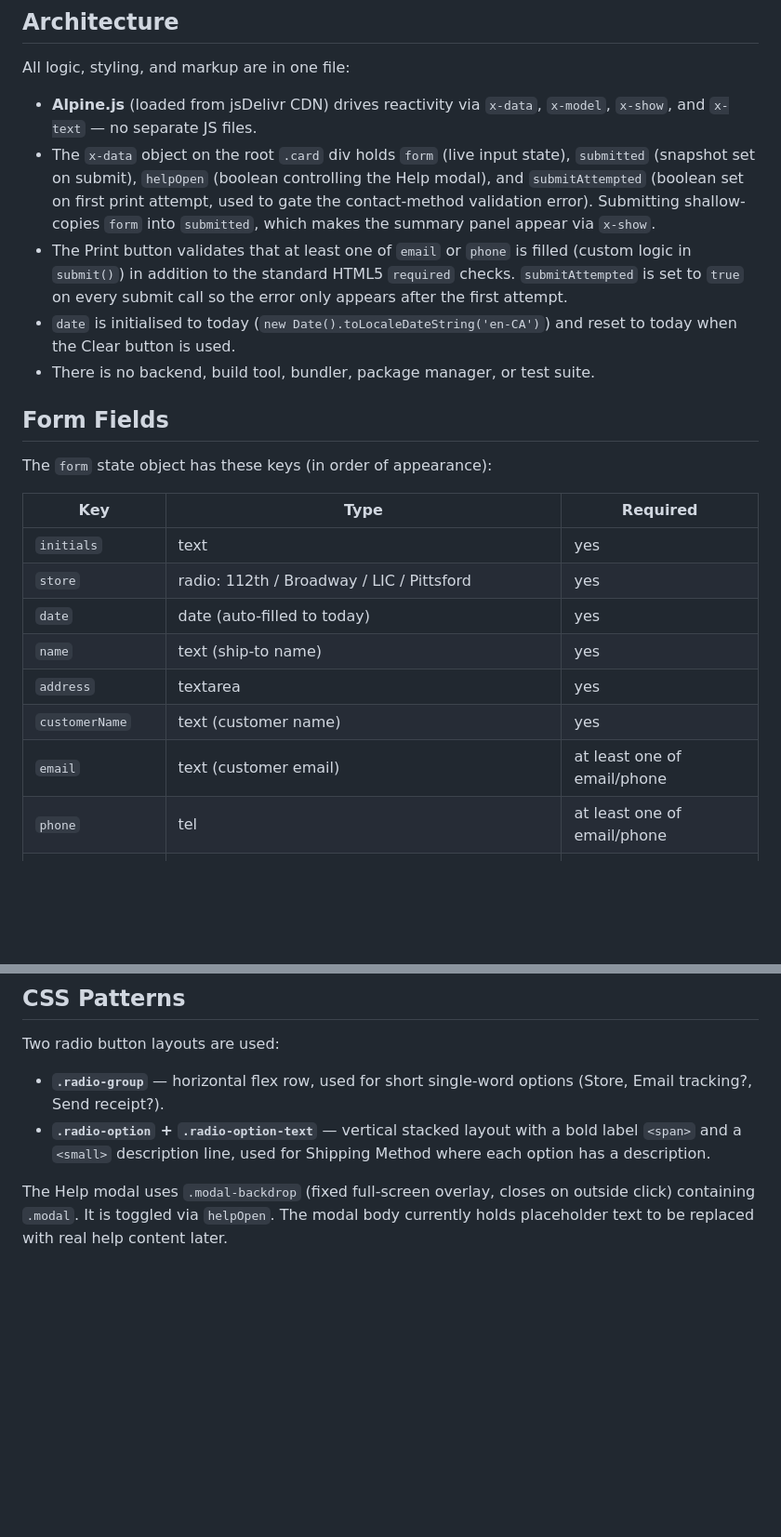
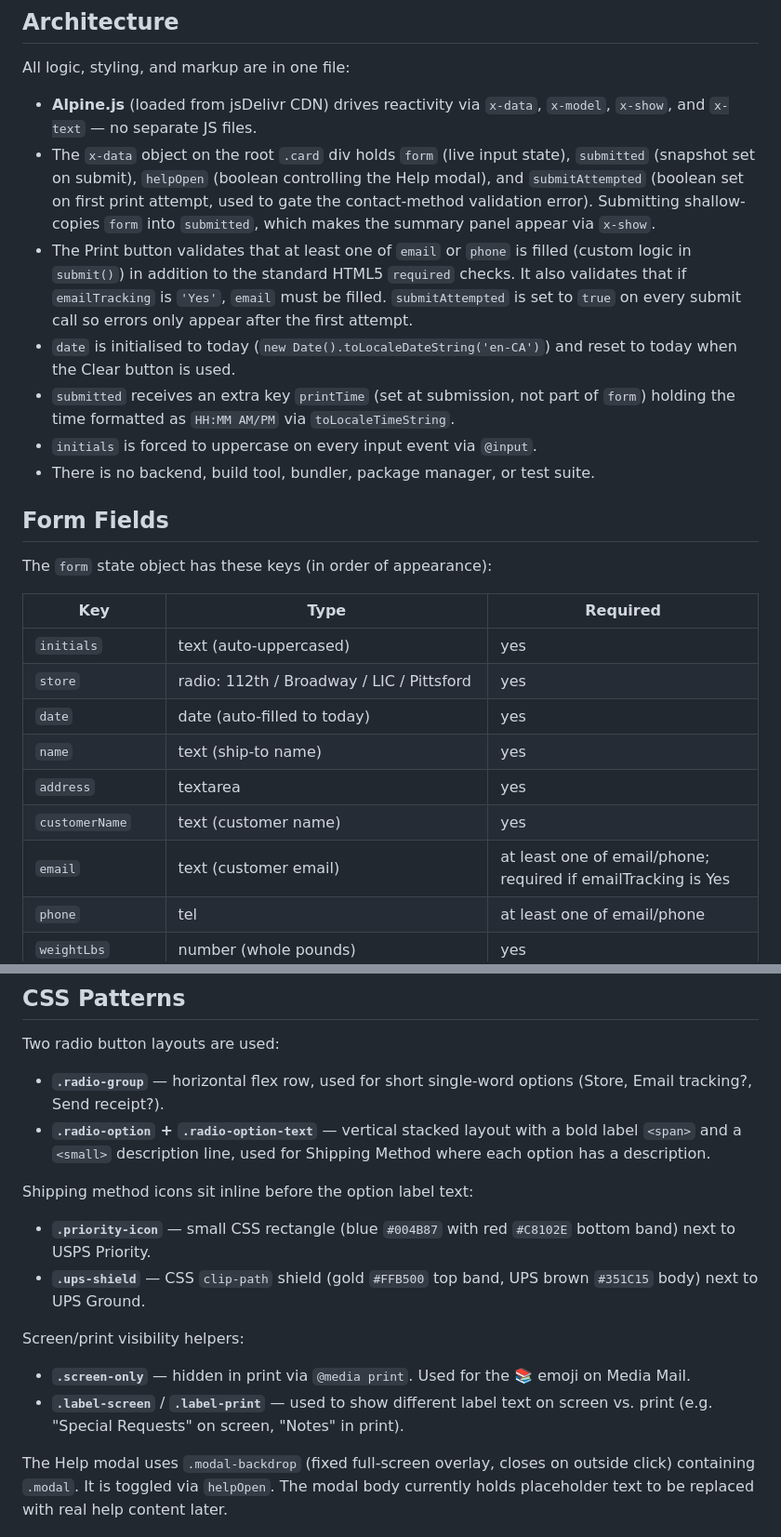
Before and after one commit to joem/shippingformtest, a Markdown page: CLAUDE.md, 2 parts joined by grey strips. Shown at 93% size. Drawn GitHub-style; blank space fills up the shorter version.

Commit message:
Update CLAUDE.md: printTime, validation, icons, screen/print helpers
https://claude.ai/code/session_01CJnewceeQhsxZTPUtpb52x

```diff
--- a/CLAUDE.md
+++ b/CLAUDE.md
@@ -12,8 +12,10 @@ All logic, styling, and markup are in one file:
 
 - **Alpine.js** (loaded from jsDelivr CDN) drives reactivity via `x-data`, `x-model`, `x-show`, and `x-text` — no separate JS files.
 - The `x-data` object on the root `.card` div holds `form` (live input state), `submitted` (snapshot set on submit), `helpOpen` (boolean controlling the Help modal), and `submitAttempted` (boolean set on first print attempt, used to gate the contact-method validation error). Submitting shallow-copies `form` into `submitted`, which makes the summary panel appear via `x-show`.
-- The Print button validates that at least one of `email` or `phone` is filled (custom logic in `submit()`) in addition to the standard HTML5 `required` checks. `submitAttempted` is set to `true` on every submit call so the error only appears after the first attempt.
+- The Print button validates that at least one of `email` or `phone` is filled (custom logic in `submit()`) in addition to the standard HTML5 `required` checks. It also validates that if `emailTracking` is `'Yes'`, `email` must be filled. `submitAttempted` is set to `true` on every submit call so errors only appear after the first attempt.
 - `date` is initialised to today (`new Date().toLocaleDateString('en-CA')`) and reset to today when the Clear button is used.
+- `submitted` receives an extra key `printTime` (set at submission, not part of `form`) holding the time formatted as `HH:MM AM/PM` via `toLocaleTimeString`.
+- `initials` is forced to uppercase on every input event via `@input`.
 - There is no backend, build tool, bundler, package manager, or test suite.
 
 ## Form Fields
@@ -22,13 +24,13 @@ The `form` state object has these keys (in order of appearance):
 
 | Key | Type | Required |
 |-----|------|----------|
-| `initials` | text | yes |
+| `initials` | text (auto-uppercased) | yes |
 | `store` | radio: 112th / Broadway / LIC / Pittsford | yes |
 | `date` | date (auto-filled to today) | yes |
 | `name` | text (ship-to name) | yes |
 | `address` | textarea | yes |
 | `customerName` | text (customer name) | yes |
-| `email` | text (customer email) | at least one of email/phone |
+| `email` | text (customer email) | at least one of email/phone; required if emailTracking is Yes |
 | `phone` | tel | at least one of email/phone |
 | `weightLbs` | number (whole pounds) | yes |
 | `weightOz` | number (ounces, 0–15) | only if weightLbs is 0 or empty |
@@ -44,6 +46,16 @@ Two radio button layouts are used:
 - **`.radio-group`** — horizontal flex row, used for short single-word options (Store, Email tracking?, Send receipt?).
 - **`.radio-option` + `.radio-option-text`** — vertical stacked layout with a bold label `<span>` and a `<small>` description line, used for Shipping Method where each option has a description.
 
+Shipping method icons sit inline before the option label text:
+
+- **`.priority-icon`** — small CSS rectangle (blue `#004B87` with red `#C8102E` bottom band) next to USPS Priority.
+- **`.ups-shield`** — CSS `clip-path` shield (gold `#FFB500` top band, UPS brown `#351C15` body) next to UPS Ground.
+
+Screen/print visibility helpers:
+
+- **`.screen-only`** — hidden in print via `@media print`. Used for the 📚 emoji on Media Mail.
+- **`.label-screen`** / **`.label-print`** — used to show different label text on screen vs. print (e.g. "Special Requests" on screen, "Notes" in print).
+
 The Help modal uses `.modal-backdrop` (fixed full-screen overlay, closes on outside click) containing `.modal`. It is toggled via `helpOpen`. The modal body currently holds placeholder text to be replaced with real help content later.
 
 ## Print Layout
```
Also changed, not shown: other parts of CLAUDE.md (+2 -1 lines).
